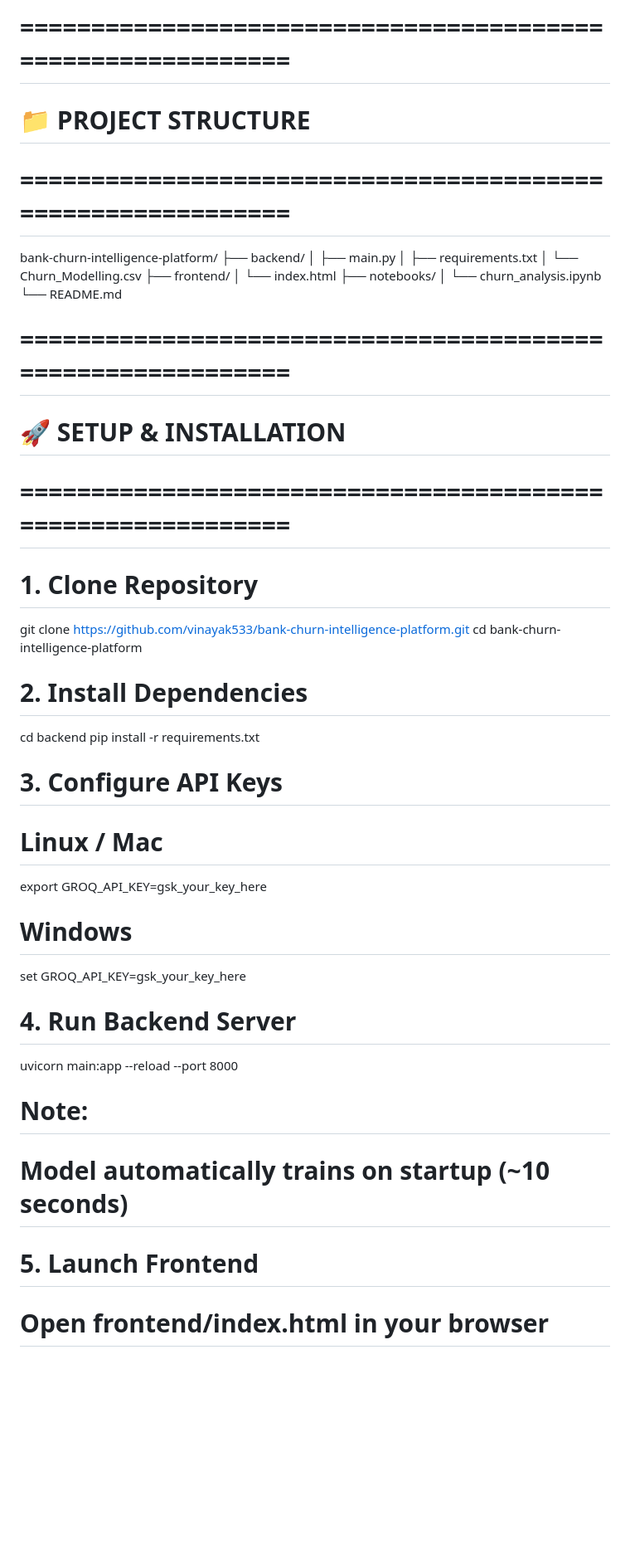
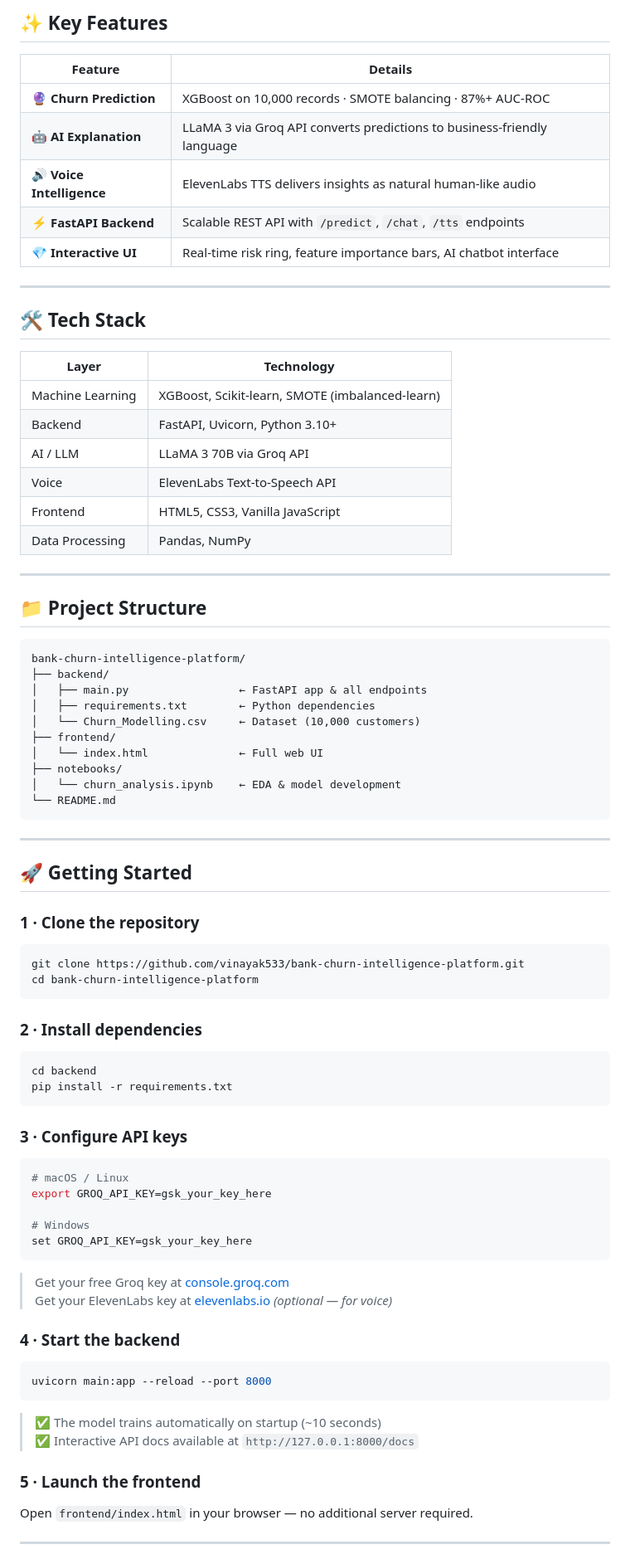
Before and after one commit to vinayak533/bank-churn-intelligence-platform, a Markdown page: README.md, the part around one of its changes. Shown at 83% size. Drawn GitHub-style; blank space fills up the shorter version.

````diff
--- a/README.md
+++ b/README.md
@@ -50,43 +21,82 @@
 
-# ============================================================
-# 📁 PROJECT STRUCTURE
-# ============================================================
+## ✨ Key Features
+
+| Feature | Details |
+|---|---|
+| 🔮 **Churn Prediction** | XGBoost on 10,000 records · SMOTE balancing · 87%+ AUC-ROC |
+| 🤖 **AI Explanation** | LLaMA 3 via Groq API converts predictions to business-friendly language |
+| 🔊 **Voice Intelligence** | ElevenLabs TTS delivers insights as natural human-like audio |
+| ⚡ **FastAPI Backend** | Scalable REST API with `/predict`, `/chat`, `/tts` endpoints |
+| 💎 **Interactive UI** | Real-time risk ring, feature importance bars, AI chatbot interface |
+
+---
+
+## 🛠 Tech Stack
+
+| Layer | Technology |
+|---|---|
+| Machine Learning | XGBoost, Scikit-learn, SMOTE (imbalanced-learn) |
+| Backend | FastAPI, Uvicorn, Python 3.10+ |
+| AI / LLM | LLaMA 3 70B via Groq API |
+| Voice | ElevenLabs Text-to-Speech API |
+| Frontend | HTML5, CSS3, Vanilla JavaScript |
+| Data Processing | Pandas, NumPy |
+
+---
+
+## 📁 Project Structure
+
+```
 bank-churn-intelligence-platform/
 ├── backend/
-│   ├── main.py
-│   ├── requirements.txt
-│   └── Churn_Modelling.csv
+│   ├── main.py                 ← FastAPI app & all endpoints
+│   ├── requirements.txt        ← Python dependencies
+│   └── Churn_Modelling.csv     ← Dataset (10,000 customers)
 ├── frontend/
-│   └── index.html
+│   └── index.html              ← Full web UI
 ├── notebooks/
-│   └── churn_analysis.ipynb
+│   └── churn_analysis.ipynb    ← EDA & model development
 └── README.md
+```
 
-# ============================================================
-# 🚀 SETUP & INSTALLATION
-# ============================================================
+---
 
-# 1. Clone Repository
+## 🚀 Getting Started
+
+### 1 · Clone the repository
+```bash
 git clone https://github.com/vinayak533/bank-churn-intelligence-platform.git
 cd bank-churn-intelligence-platform
+```
 
-# 2. Install Dependencies
+### 2 · Install dependencies
+```bash
 cd backend
 pip install -r requirements.txt
+```
 
-# 3. Configure API Keys
-# Linux / Mac
+### 3 · Configure API keys
+
+```bash
+# macOS / Linux
 export GROQ_API_KEY=gsk_your_key_here
 
 # Windows
 set GROQ_API_KEY=gsk_your_key_here
+```
 
-# 4. Run Backend Server
+> Get your free Groq key at [console.groq.com](https://console.groq.com)
+> Get your ElevenLabs key at [elevenlabs.io](https://elevenlabs.io) *(optional — for voice)*
+
+### 4 · Start the backend
+```bash
 uvicorn main:app --reload --port 8000
+```
+> ✅ The model trains automatically on startup (~10 seconds)
+> ✅ Interactive API docs available at `http://127.0.0.1:8000/docs`
 
-# Note:
-# Model automatically trains on startup (~10 seconds)
+### 5 · Launch the frontend
+Open `frontend/index.html` in your browser — no additional server required.
 
-# 5. Launch Frontend
-# Open frontend/index.html in your browser
+---
 
````
Also changed, not shown: other parts of README.md (+69 -88 lines).
